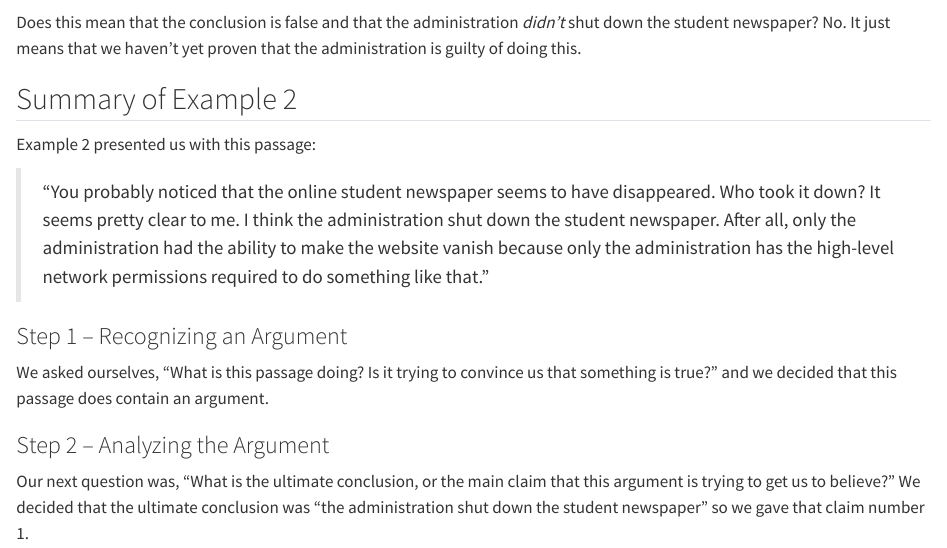
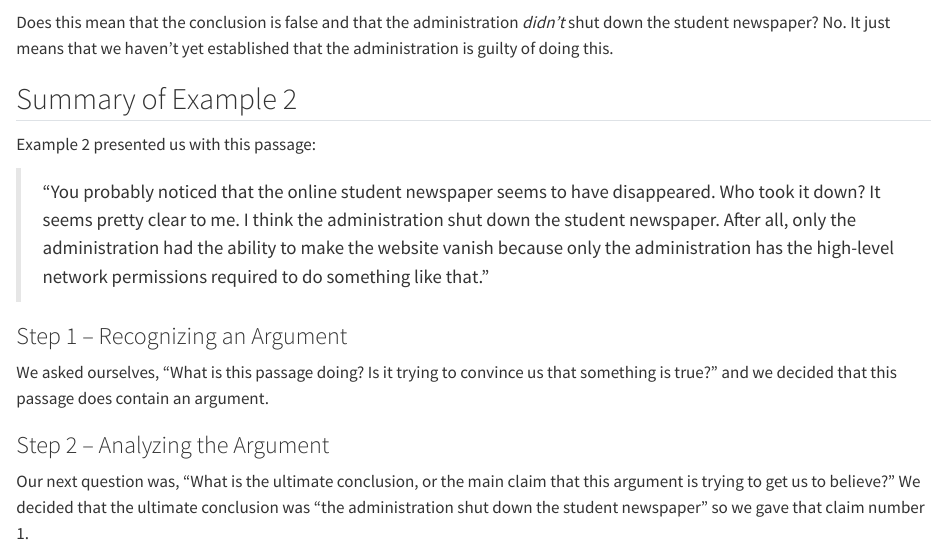
Before and after one commit to donawarren-netizen/argument-mapping-book, a Quarto document (chapters/ch02/02-03-example-2.qmd): the page in a window 1100 px wide, from 11510 px down. Rendered offline with R 4.5, knitr and Pandoc in place of Quarto, with nearby package versions.

Commit message:
2.3: "established" for "proven"; remove underline in summary
Co-Authored-By: Claude Opus 5.5 <noreply@anthropic.com>
Claude-Session: https://claude.ai/code/session_011rXguGvCF6vytZySKFUZtr

```diff
--- a/chapters/ch02/02-03-example-2.qmd
+++ b/chapters/ch02/02-03-example-2.qmd
@@ -523,7 +523,7 @@ Inference A. This argument is bad.
 
 Does this mean that the conclusion is false and that the administration
 *didn't* shut down the student newspaper? No. It just means that we
-haven't yet proven that the administration is guilty of doing this.
+haven't yet established that the administration is guilty of doing this.
 
 ## Summary of Example 2
 
```
Also changed, not shown: chapters/ch02/02-03-example-2.qmd (2 more changed lines).
